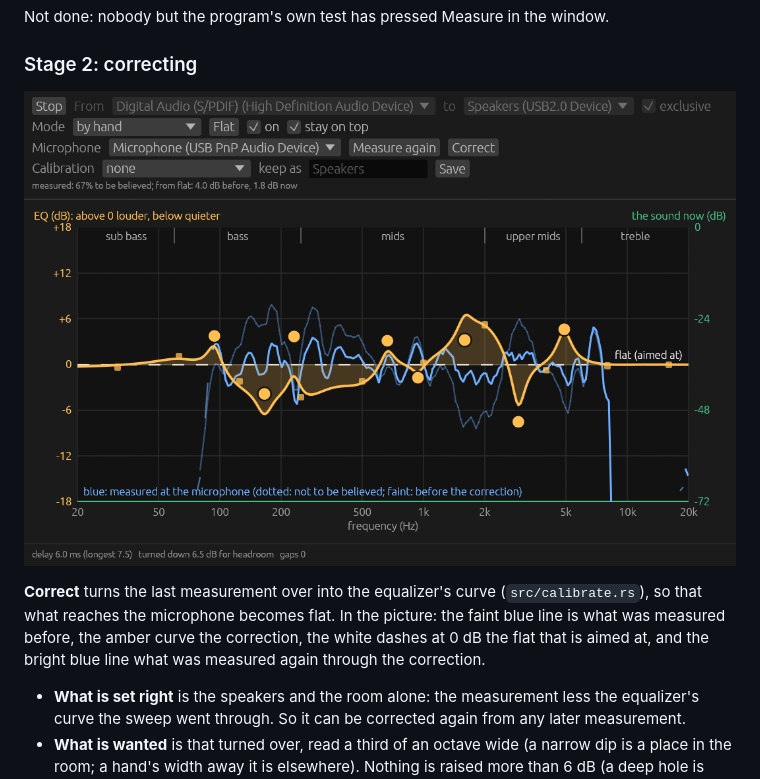
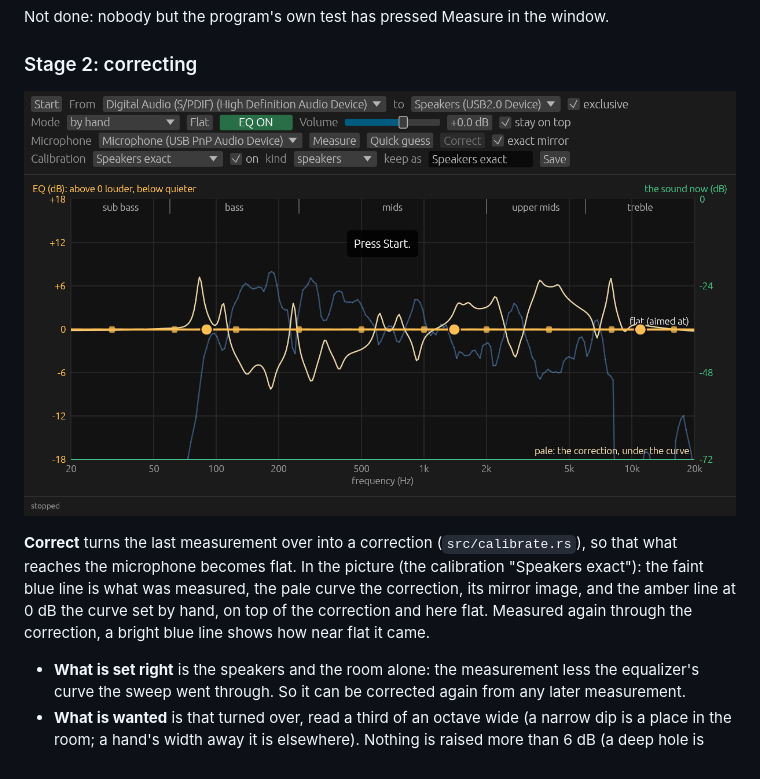
Before and after one commit to Joosehot/BottleEQ, a Markdown page: README.md, the part around one of its changes. Drawn GitHub-style; pictures changed too: docs/window-corrected.png.

Commit message:
README: the correction's picture is the cleaner one (the measured curve and its mirror image)
Co-Authored-By: Claude <noreply@anthropic.com>

```diff
--- a/README.md
+++ b/README.md
@@ -226,8 +226,9 @@ Not done: nobody but the program's own test has pressed Measure in the window.
 
-**Correct** turns the last measurement over into the equalizer's curve (`src/calibrate.rs`), so that what
-reaches the microphone becomes flat. In the picture: the faint blue line is what was measured before,
-the amber curve the correction, the white dashes at 0 dB the flat that is aimed at, and the bright blue
-line what was measured again through the correction.
+**Correct** turns the last measurement over into a correction (`src/calibrate.rs`), so that what reaches
+the microphone becomes flat. In the picture (the calibration "Speakers exact"): the faint blue line is
+what was measured, the pale curve the correction, its mirror image, and the amber line at 0 dB the
+curve set by hand, on top of the correction and here flat. Measured again through the correction, a
+bright blue line shows how near flat it came.
 
 - **What is set right** is the speakers and the room alone: the measurement less the equalizer's curve
   the sweep went through. So it can be corrected again from any later measurement.
```
Also changed, not shown: other parts of README.md (+1 -1 lines).
